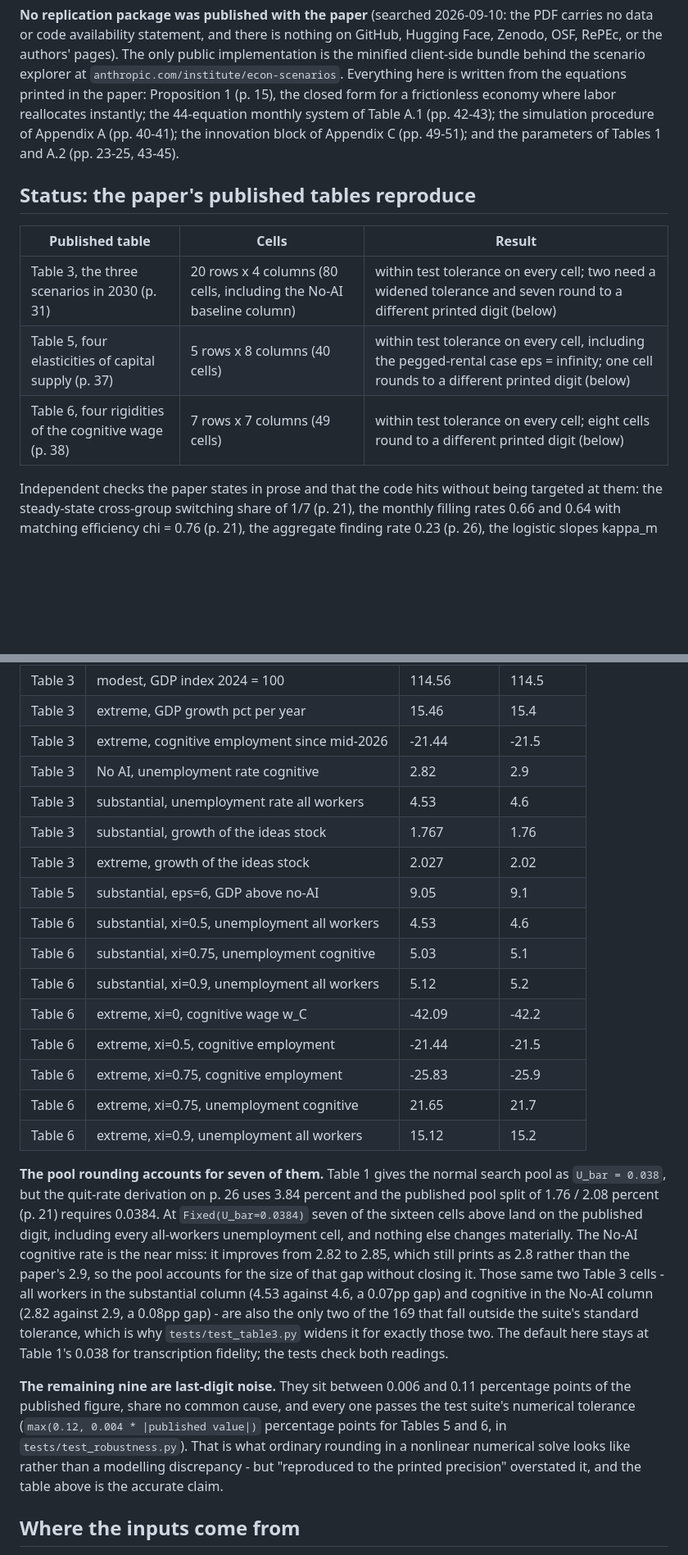
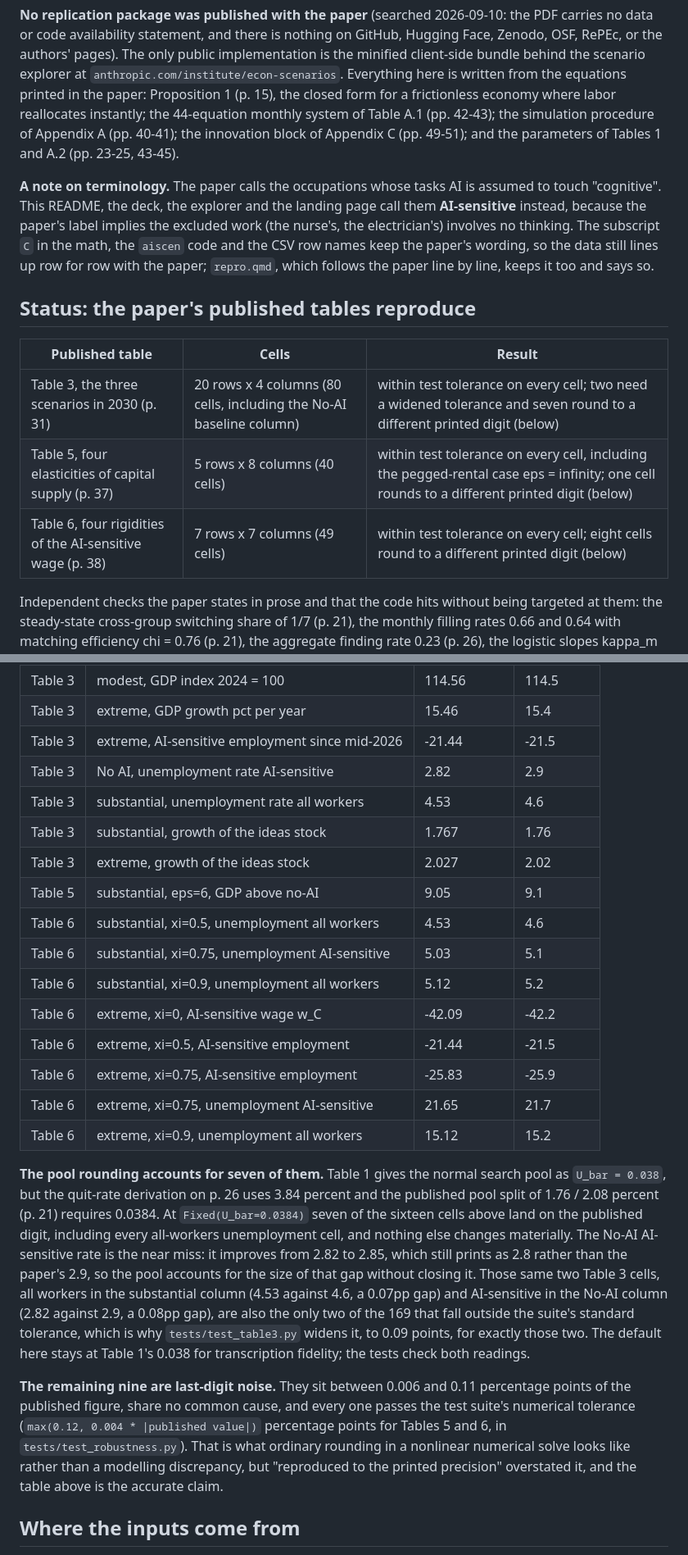
Before and after one commit to fhoces/econ-scenarios-reproduction, a Markdown page: README.md, 2 parts joined by grey strips. Shown at 82% size. Rendered like a GitHub page; blank space fills up the shorter version.

Commit message:
README: explorer description, AI-sensitive terminology, tolerance value
- Open Output no longer says the explorer "recomputes all eleven outcome
  series live over every combination": it is a precomputed 4374-cell grid
  with eleven 2030 outcomes, three of them with paths.
- Prose uses "AI-sensitive" like the deck, explorer and landing page, with
  a short note on why and on what keeps the paper's wording (math
  subscript, code, CSV row names, and repro.qmd by design).
- States the widened tolerance (0.09) and drops two hyphen-as-dash asides.

Co-Authored-By: Claude Opus 5.5 <noreply@anthropic.com>

```diff
--- a/README.md
+++ b/README.md
@@ -54,13 +55,20 @@ where labor reallocates instantly; the 44-equation monthly system of Table A.1
 (pp. 42-43); the simulation procedure of Appendix A (pp. 40-41); the innovation block of
 Appendix C (pp. 49-51); and the parameters of Tables 1 and A.2 (pp. 23-25, 43-45).
 
+**A note on terminology.** The paper calls the occupations whose tasks AI is assumed to
+touch "cognitive". This README, the deck, the explorer and the landing page call them
+**AI-sensitive** instead, because the paper's label implies the excluded work (the nurse's,
+the electrician's) involves no thinking. The subscript `C` in the math, the `aiscen` code
+and the CSV row names keep the paper's wording, so the data still lines up row for row
+with the paper; `repro.qmd`, which follows the paper line by line, keeps it too and says so.
+
 ## Status: the paper's published tables reproduce
 
 | Published table | Cells | Result |
 |---|---|---|
 | Table 3, the three scenarios in 2030 (p. 31) | 20 rows x 4 columns (80 cells, including the No-AI baseline column) | within test tolerance on every cell; two need a widened tolerance and seven round to a different printed digit (below) |
 | Table 5, four elasticities of capital supply (p. 37) | 5 rows x 8 columns (40 cells) | within test tolerance on every cell, including the pegged-rental case eps = infinity; one cell rounds to a different printed digit (below) |
-| Table 6, four rigidities of the cognitive wage (p. 38) | 7 rows x 7 columns (49 cells) | within test tolerance on every cell; eight cells round to a different printed digit (below) |
+| Table 6, four rigidities of the AI-sensitive wage (p. 38) | 7 rows x 7 columns (49 cells) | within test tolerance on every cell; eight cells round to a different printed digit (below) |
 
 Independent checks the paper states in prose and that the code hits without being
 targeted at them: the steady-state cross-group switching share of 1/7 (p. 21), the
@@ -93,19 +101,19 @@ fails the suite rather than quietly ageing the text.
 |---|---|---|---|
 | Table 3 | modest, GDP index 2024 = 100 | 114.56 | 114.5 |
 | Table 3 | extreme, GDP growth pct per year | 15.46 | 15.4 |
-| Table 3 | extreme, cognitive employment since mid-2026 | -21.44 | -21.5 |
-| Table 3 | No AI, unemployment rate cognitive | 2.82 | 2.9 |
+| Table 3 | extreme, AI-sensitive employment since mid-2026 | -21.44 | -21.5 |
+| Table 3 | No AI, unemployment rate AI-sensitive | 2.82 | 2.9 |
 | Table 3 | substantial, unemployment rate all workers | 4.53 | 4.6 |
 | Table 3 | substantial, growth of the ideas stock | 1.767 | 1.76 |
 | Table 3 | extreme, growth of the ideas stock | 2.027 | 2.02 |
 | Table 5 | substantial, eps=6, GDP above no-AI | 9.05 | 9.1 |
 | Table 6 | substantial, xi=0.5, unemployment all workers | 4.53 | 4.6 |
-| Table 6 | substantial, xi=0.75, unemployment cognitive | 5.03 | 5.1 |
+| Table 6 | substantial, xi=0.75, unemployment AI-sensitive | 5.03 | 5.1 |
 | Table 6 | substantial, xi=0.9, unemployment all workers | 5.12 | 5.2 |
-| Table 6 | extreme, xi=0, cognitive wage w_C | -42.09 | -42.2 |
-| Table 6 | extreme, xi=0.5, cognitive employment | -21.44 | -21.5 |
-| Table 6 | extreme, xi=0.75, cognitive employment | -25.83 | -25.9 |
-| Table 6 | extreme, xi=0.75, unemployment cognitive | 21.65 | 21.7 |
+| Table 6 | extreme, xi=0, AI-sensitive wage w_C | -42.09 | -42.2 |
+| Table 6 | extreme, xi=0.5, AI-sensitive employment | -21.44 | -21.5 |
+| Table 6 | extreme, xi=0.75, AI-sensitive employment | -25.83 | -25.9 |
+| Table 6 | extreme, xi=0.75, unemployment AI-sensitive | 21.65 | 21.7 |
 | Table 6 | extreme, xi=0.9, unemployment all workers | 15.12 | 15.2 |
 
 **The pool rounding accounts for seven of them.** Table 1 gives the normal search pool
@@ -113,12 +121,13 @@ as `U_bar = 0.038`, but the quit-rate derivation on p. 26 uses 3.84 percent and
 published pool split of 1.76 / 2.08 percent (p. 21) requires 0.0384. At
 `Fixed(U_bar=0.0384)` seven of the sixteen cells above land on the published digit,
 including every all-workers unemployment cell, and nothing else changes materially. The
-No-AI cognitive rate is the near miss: it improves from 2.82 to 2.85, which still prints
+No-AI AI-sensitive rate is the near miss: it improves from 2.82 to 2.85, which still prints
 as 2.8 rather than the paper's 2.9, so the pool accounts for the size of that gap
-without closing it. Those same two Table 3 cells - all workers in the substantial column
-(4.53 against 4.6, a 0.07pp gap) and cognitive in the No-AI column (2.82 against 2.9, a
-0.08pp gap) - are also the only two of the 169 that fall outside the suite's standard
-tolerance, which is why `tests/test_table3.py` widens it for exactly those two. The
+without closing it. Those same two Table 3 cells, all workers in the substantial column
+(4.53 against 4.6, a 0.07pp gap) and AI-sensitive in the No-AI column (2.82 against 2.9, a
+0.08pp gap), are also the only two of the 169 that fall outside the suite's standard
+tolerance, which is why `tests/test_table3.py` widens it, to 0.09 points, for exactly
+those two. The
 default here stays at Table 1's 0.038 for transcription fidelity; the tests check both
 readings.
 
@@ -126,7 +135,7 @@ readings.
 points of the published figure, share no common cause, and every one passes the test
 suite's numerical tolerance (`max(0.12, 0.004 * |published value|)` percentage points
 for Tables 5 and 6, in `tests/test_robustness.py`). That is what ordinary rounding in a
-nonlinear numerical solve looks like rather than a modelling discrepancy - but
+nonlinear numerical solve looks like rather than a modelling discrepancy, but
 "reproduced to the printed precision" overstated it, and the table above is the
 accurate claim.
 
```
Also changed, not shown: other parts of README.md (+8 -7 lines).
